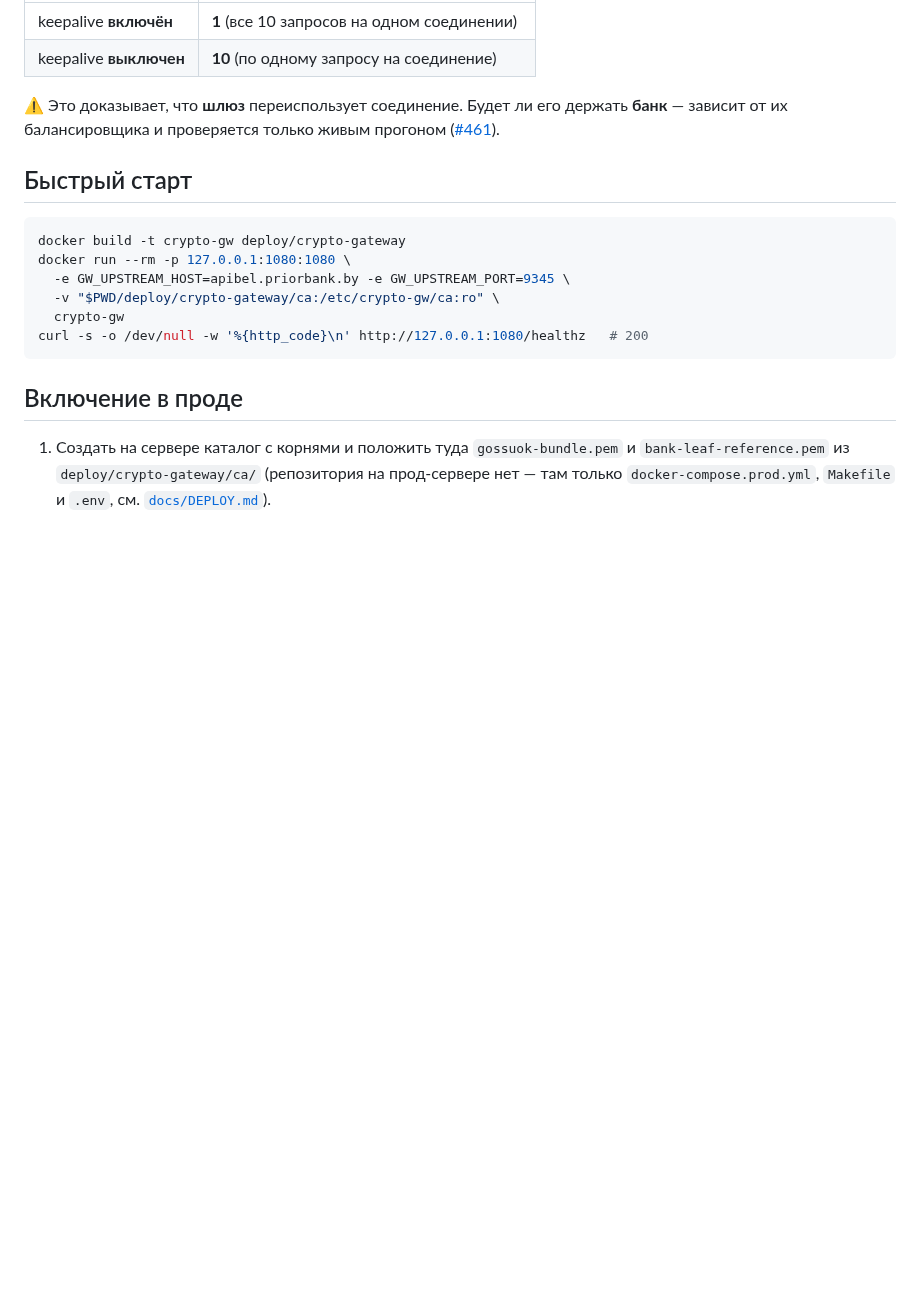
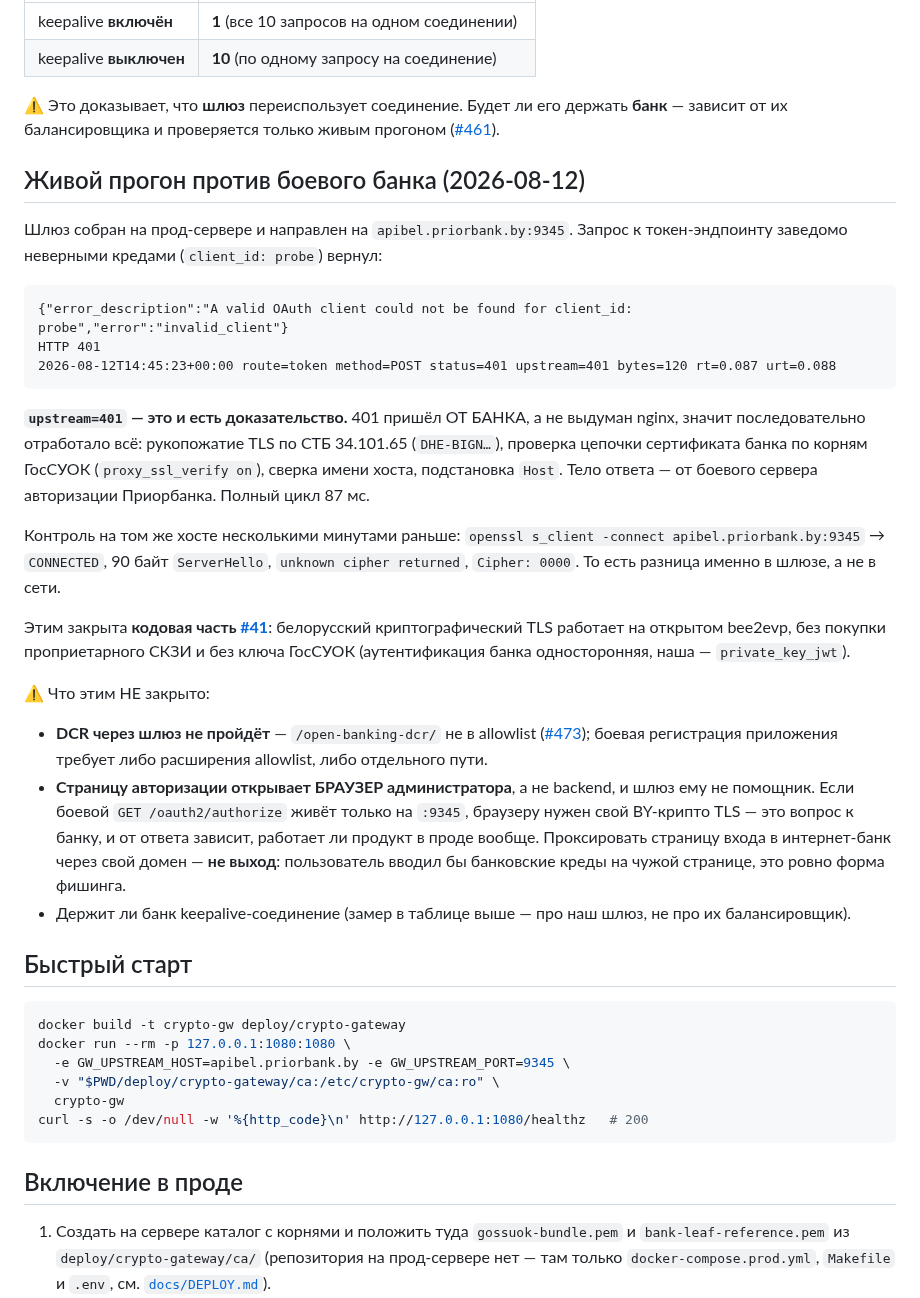
Before and after one commit to bx-shef/client-bank-alfa-by, a Markdown page: deploy/crypto-gateway/README.md, the part around the change. Drawn GitHub-style; blank space fills up the shorter version.

Commit message:
docs(gateway): живой прогон против боевого банка — BY-крипто TLS работает (#41, #461)
Шлюз направлен на apibel.priorbank.by:9345, токен-эндпоинт ответил
`401 invalid_client` за 87 мс. Ключевое в логе — `upstream=401`: ответ пришёл
ОТ БАНКА, а не выдуман nginx, значит рукопожатие по СТБ 34.101.65, проверка
цепочки по корням ГосСУОК и сверка имени хоста отработали. Тем же хостом
минутами раньше стоковый OpenSSL получал `unknown cipher returned` — контроль
показывает, что разница именно в шлюзе.

Кодовая часть #41 закрыта: белорусский криптографический TLS на открытом
bee2evp, без проприетарного СКЗИ и без ключа ГосСУОК.

Явно записано и то, что этим НЕ закрыто: DCR через шлюз не проходит (#473);
страницу авторизации открывает браузер администратора, и если боевой authorize
живёт только на :9345, ему нужен свой BY-крипто TLS — проксировать страницу
входа в интернет-банк через свой домен нельзя, это форма фишинга.

Co-Authored-By: Claude Opus 5 <noreply@anthropic.com>
Claude-Session: https://claude.ai/code/session_01361HWx128FWChknzgVUXv9

````diff
--- a/deploy/crypto-gateway/README.md
+++ b/deploy/crypto-gateway/README.md
@@ -41,6 +41,41 @@ libssl, а Node несёт свой OpenSSL. Отдельный процесс
 
 ⚠ Это доказывает, что **шлюз** переиспользует соединение. Будет ли его держать **банк** — зависит
 от их балансировщика и проверяется только живым прогоном ([#461](https://github.com/bx-shef/client-bank-alfa-by/issues/461)).
+
+## Живой прогон против боевого банка (2026-08-12)
+
+Шлюз собран на прод-сервере и направлен на `apibel.priorbank.by:9345`. Запрос к токен-эндпоинту
+заведомо неверными кредами (`client_id: probe`) вернул:
+
+```
+{"error_description":"A valid OAuth client could not be found for client_id: probe","error":"invalid_client"}
+HTTP 401
+2026-08-12T14:45:23+00:00 route=token method=POST status=401 upstream=401 bytes=120 rt=0.087 urt=0.088
+```
+
+**`upstream=401` — это и есть доказательство.** 401 пришёл ОТ БАНКА, а не выдуман nginx, значит
+последовательно отработало всё: рукопожатие TLS по СТБ 34.101.65 (`DHE-BIGN…`), проверка цепочки
+сертификата банка по корням ГосСУОК (`proxy_ssl_verify on`), сверка имени хоста, подстановка `Host`.
+Тело ответа — от боевого сервера авторизации Приорбанка. Полный цикл 87 мс.
+
+Контроль на том же хосте несколькими минутами раньше: `openssl s_client -connect
+apibel.priorbank.by:9345` → `CONNECTED`, 90 байт `ServerHello`, `unknown cipher returned`,
+`Cipher: 0000`. То есть разница именно в шлюзе, а не в сети.
+
+Этим закрыта **кодовая часть [#41](https://github.com/bx-shef/client-bank-alfa-by/issues/41)**:
+белорусский криптографический TLS работает на открытом bee2evp, без покупки проприетарного СКЗИ и
+без ключа ГосСУОК (аутентификация банка односторонняя, наша — `private_key_jwt`).
+
+⚠ Что этим НЕ закрыто:
+- **DCR через шлюз не пройдёт** — `/open-banking-dcr/` не в allowlist
+  ([#473](https://github.com/bx-shef/client-bank-alfa-by/issues/473)); боевая регистрация приложения
+  требует либо расширения allowlist, либо отдельного пути.
+- **Страницу авторизации открывает БРАУЗЕР администратора**, а не backend, и шлюз ему не помощник.
+  Если боевой `GET /oauth2/authorize` живёт только на `:9345`, браузеру нужен свой BY-крипто TLS —
+  это вопрос к банку, и от ответа зависит, работает ли продукт в проде вообще. Проксировать страницу
+  входа в интернет-банк через свой домен — **не выход**: пользователь вводил бы банковские креды на
+  чужой странице, это ровно форма фишинга.
+- Держит ли банк keepalive-соединение (замер в таблице выше — про наш шлюз, не про их балансировщик).
 
 ## Быстрый старт
 
````
